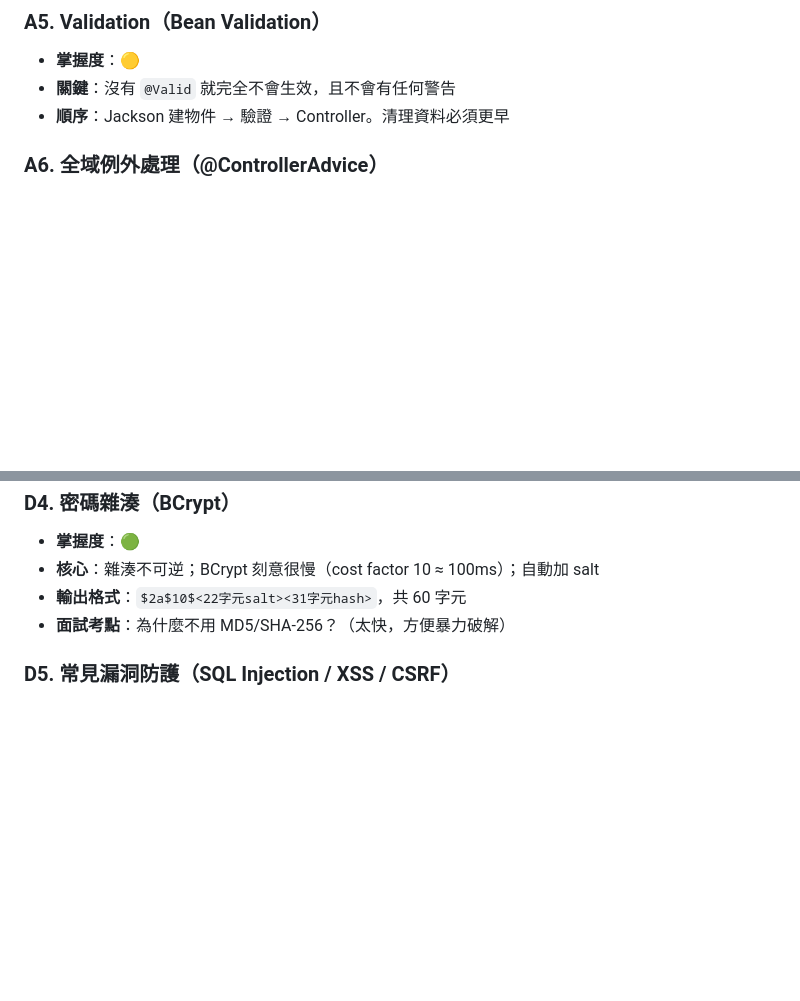
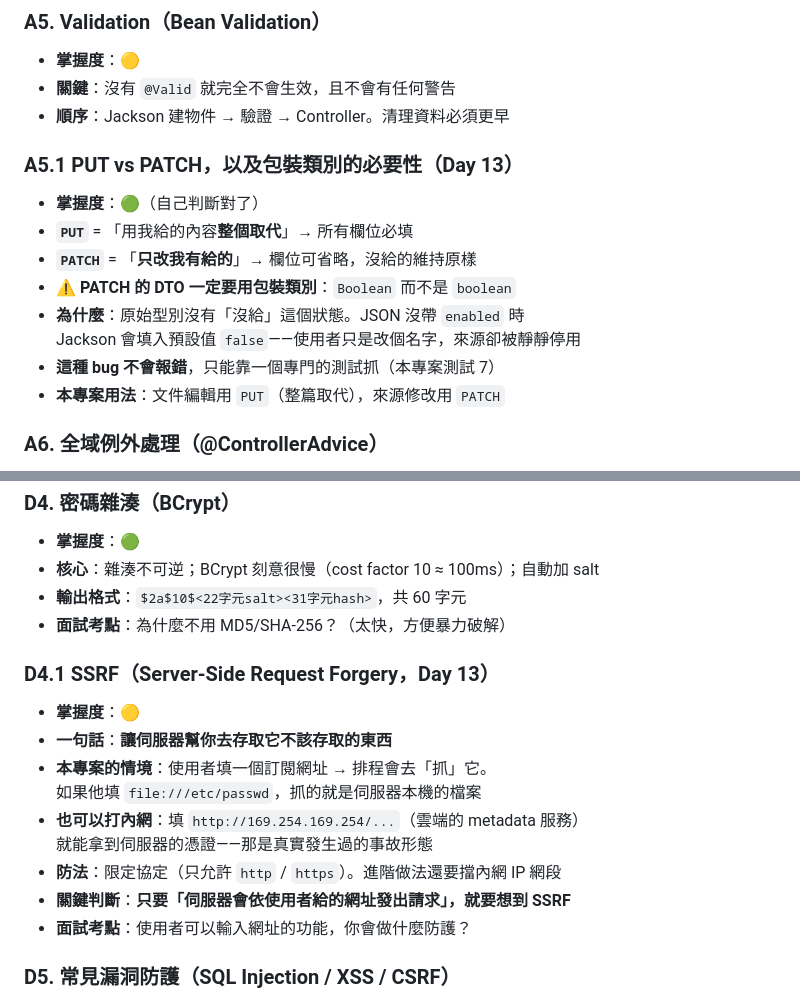
Before and after one commit to domitoast/sift, a Markdown page: LEARNING_ROADMAP.md, 2 parts joined by grey strips. Rendered like a GitHub page; blank space fills up the shorter version.

```diff
--- a/LEARNING_ROADMAP.md
+++ b/LEARNING_ROADMAP.md
@@ -111,6 +111,15 @@
 - **掌握度**：🟡
 - **關鍵**：沒有 `@Valid` 就完全不會生效，且不會有任何警告
 - **順序**：Jackson 建物件 → 驗證 → Controller。清理資料必須更早
+
+### A5.1 PUT vs PATCH，以及包裝類別的必要性（Day 13）
+- **掌握度**：🟢（自己判斷對了）
+- **`PUT`** = 「用我給的內容**整個取代**」→ 所有欄位必填
+- **`PATCH`** = 「**只改我有給的**」→ 欄位可省略，沒給的維持原樣
+- **⚠️ PATCH 的 DTO 一定要用包裝類別**：`Boolean` 而不是 `boolean`
+- **為什麼**：原始型別沒有「沒給」這個狀態。JSON 沒帶 `enabled` 時<br>Jackson 會填入預設值 `false`——使用者只是改個名字，來源卻被靜靜停用
+- **這種 bug 不會報錯**，只能靠一個專門的測試抓（本專案測試 7）
+- **本專案用法**：文件編輯用 `PUT`（整篇取代），來源修改用 `PATCH`
 
 ### A6. 全域例外處理（@ControllerAdvice）
 - **掌握度**：🟡
@@ -310,6 +319,15 @@
 - **輸出格式**：`$2a$10$<22字元salt><31字元hash>`，共 60 字元
 - **面試考點**：為什麼不用 MD5/SHA-256？（太快，方便暴力破解）
 
+### D4.1 SSRF（Server-Side Request Forgery，Day 13）
+- **掌握度**：🟡
+- **一句話**：**讓伺服器幫你去存取它不該存取的東西**
+- **本專案的情境**：使用者填一個訂閱網址 → 排程會去「抓」它。<br>如果他填 `file:///etc/passwd`，抓的就是伺服器本機的檔案
+- **也可以打內網**：填 `http://169.254.169.254/...`（雲端的 metadata 服務）<br>就能拿到伺服器的憑證——那是真實發生過的事故形態
+- **防法**：限定協定（只允許 `http` / `https`）。進階做法還要擋內網 IP 網段
+- **關鍵判斷**：**只要「伺服器會依使用者給的網址發出請求」，就要想到 SSRF**
+- **面試考點**：使用者可以輸入網址的功能，你會做什麼防護？
+
 ### D5. 常見漏洞防護（SQL Injection / XSS / CSRF）
 - **掌握度**：🟡
 - **CSRF 為何可停用**：攻擊前提是「瀏覽器自動附帶 cookie」，<br>JWT 由前端主動放進標頭，此攻擊面不存在。改用 cookie 就必須開回來
```
Also changed, not shown: docs/HANDS_OFF_DAY14.md (added, +167 -0 lines).
